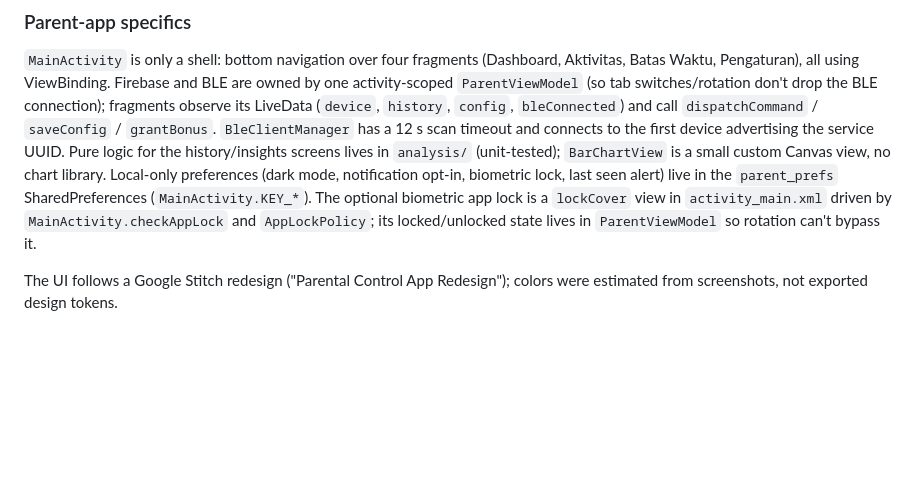
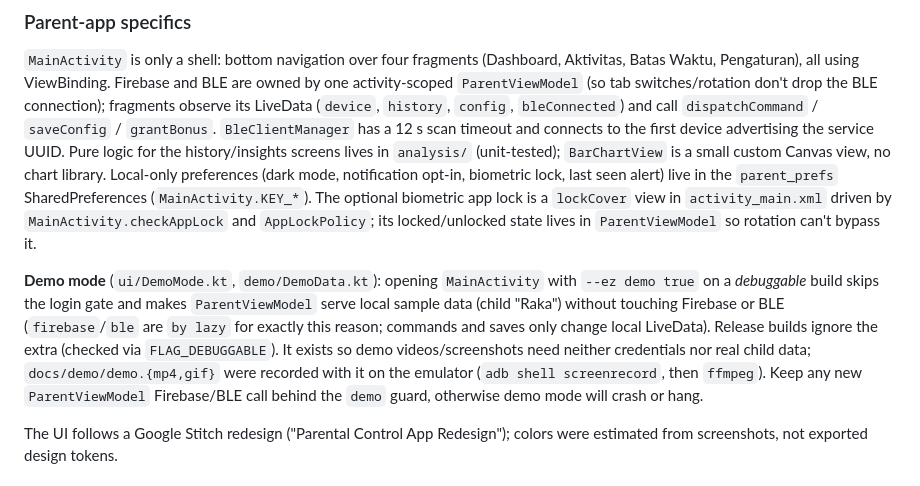
Before and after one commit to rachmadep/parental-control-leon, a Markdown page: CLAUDE.md, the part around the change. Rendered like a GitHub page; blank space fills up the shorter version.

```diff
--- a/CLAUDE.md
+++ b/CLAUDE.md
@@ -105,6 +105,8 @@ Besides `config`, the parent writes two more nodes that the child caches in Shar
 
 `MainActivity` is only a shell: bottom navigation over four fragments (Dashboard, Aktivitas, Batas Waktu, Pengaturan), all using ViewBinding. Firebase and BLE are owned by one activity-scoped `ParentViewModel` (so tab switches/rotation don't drop the BLE connection); fragments observe its LiveData (`device`, `history`, `config`, `bleConnected`) and call `dispatchCommand` / `saveConfig` / `grantBonus`. `BleClientManager` has a 12 s scan timeout and connects to the first device advertising the service UUID. Pure logic for the history/insights screens lives in `analysis/` (unit-tested); `BarChartView` is a small custom Canvas view, no chart library. Local-only preferences (dark mode, notification opt-in, biometric lock, last seen alert) live in the `parent_prefs` SharedPreferences (`MainActivity.KEY_*`). The optional biometric app lock is a `lockCover` view in `activity_main.xml` driven by `MainActivity.checkAppLock` and `AppLockPolicy`; its locked/unlocked state lives in `ParentViewModel` so rotation can't bypass it.
 
+**Demo mode** (`ui/DemoMode.kt`, `demo/DemoData.kt`): opening `MainActivity` with `--ez demo true` on a *debuggable* build skips the login gate and makes `ParentViewModel` serve local sample data (child "Raka") without touching Firebase or BLE (`firebase`/`ble` are `by lazy` for exactly this reason; commands and saves only change local LiveData). Release builds ignore the extra (checked via `FLAG_DEBUGGABLE`). It exists so demo videos/screenshots need neither credentials nor real child data; `docs/demo/demo.{mp4,gif}` were recorded with it on the emulator (`adb shell screenrecord`, then `ffmpeg`). Keep any new `ParentViewModel` Firebase/BLE call behind the `demo` guard, otherwise demo mode will crash or hang.
+
 The UI follows a Google Stitch redesign ("Parental Control App Redesign"); colors were estimated from screenshots, not exported design tokens.
 
 ## Firebase security and multiple families
```
Also changed, not shown: README.md (+14 -0 lines), docs/demo/demo.gif (added), 7 other files.
